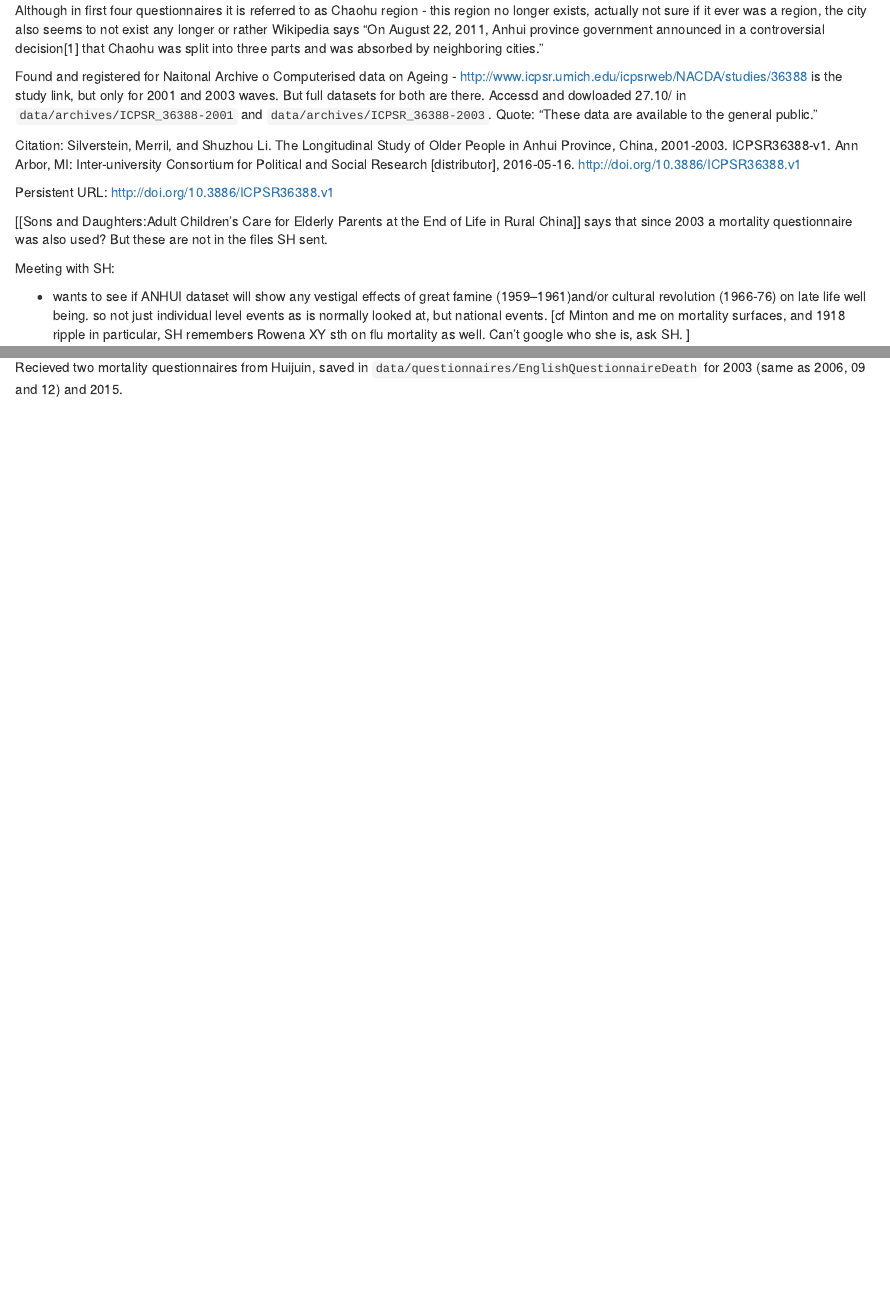
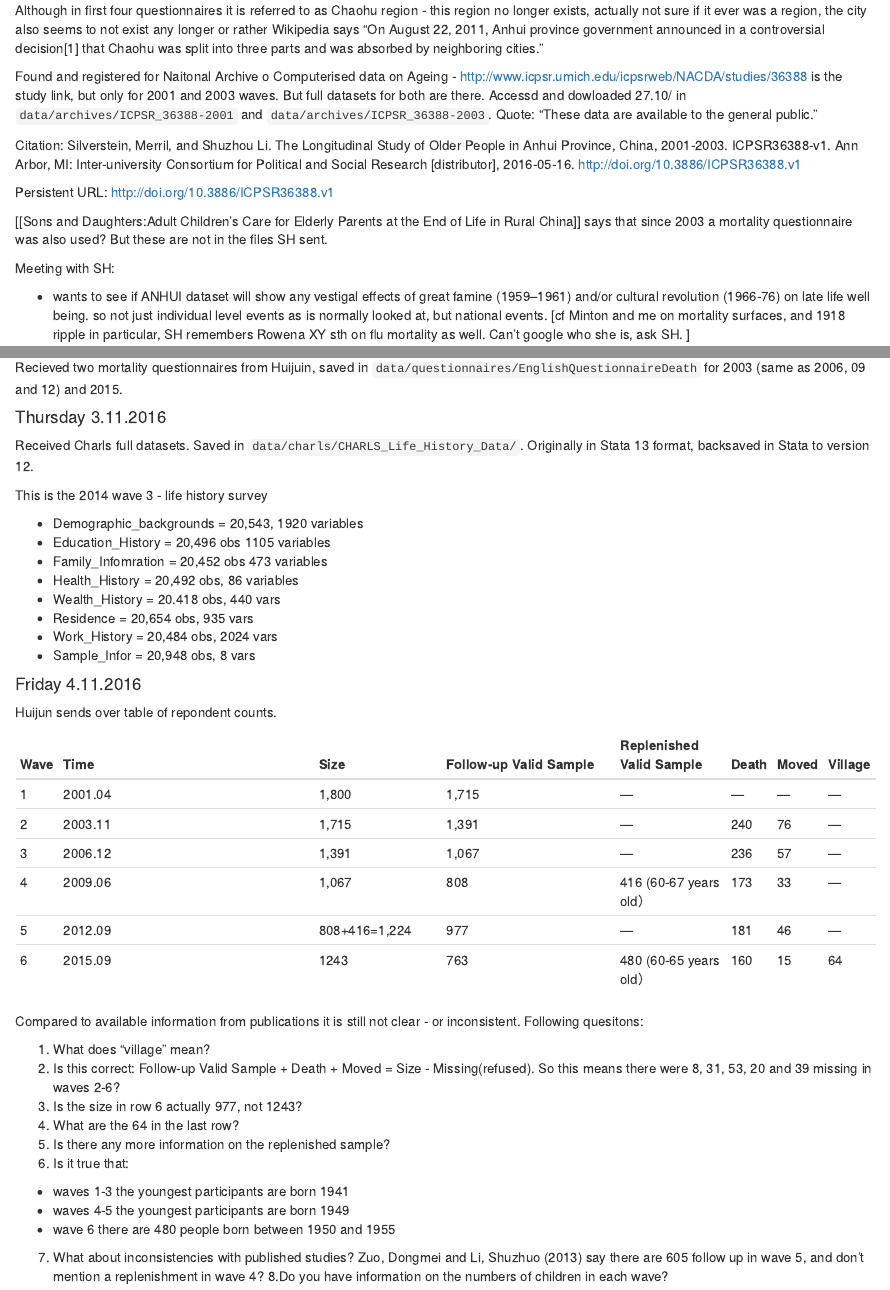
Before and after one commit to majazaloznik/AnhuiLongitudinal, an R Markdown document (admin/journal.Rmd): the page in a window 1100 px wide, from 200 px down, and a second part further down, joined at a grey line. Rendered offline with R 4.5, knitr and Pandoc, with nearby package versions.

Commit message:
added huijun's table on anhui and all my misunderstandings of it in lit.rmd

```diff
--- a/admin/journal.Rmd
+++ b/admin/journal.Rmd
@@ -44,3 +44,49 @@ Meeting with SH:
 Applied for CHARLS individual datasets for all 3 waves plust two pilots.
 
 Recieved two mortality questionnaires from Huijuin, saved in `data/questionnaires/EnglishQuestionnaireDeath` for 2003 (same as 2006, 09 and 12) and 2015.
+
+
+
+#### Thursday 3.11.2016
+
+Received Charls full datasets. Saved in `data/charls/CHARLS_Life_History_Data/`. Originally in Stata 13 format, backsaved in Stata to version 12.
+
+This is the 2014 wave 3 - life history survey
+
+- Demographic_backgrounds = 20,543, 1920 variables
+- Education_History = 20,496 obs 1105 variables
+- Family_Infomration = 20,452 obs 473 variables
+- Health_History = 20,492 obs, 86 variables
+- Wealth_History = 20.418 obs, 440 vars
+- Residence = 20,654 obs, 935 vars
+- Work_History = 20,484 obs, 2024 vars
+- Sample_Infor = 20,948 obs, 8 vars
+
+#### Friday 4.11.2016
+
+Huijun sends over table of repondent counts.
+
+|Wave	|Time|	Size	|Follow-up Valid Sample	|Replenished Valid Sample|	Death	|Moved	|Village|
+|--|------------|------|--------|-----|--|--|-|
+|1 |	2001.04 	|1,800 |	1,715 |	— 	|— 	|— |	— |
+|2 |	2003.11 	|1,715 |	1,391 |	— 	|240| 	76| 	—|
+|3 |	2006.12 	|1,391 |	1,067 |	— 	|236| 	57| 	—|
+|4 |	2009.06 	|1,067 |	808 	|416 (60-67 years old）| 	173 |	33| 	—|
+|5 |2012.09 |	808+416=1,224 |	977 |	— 	|181 |	46| 	—|
+|6 |2015.09 |	1243 |	763 |	 480 (60-65 years old） |	160 |	15 |	64|
+
+
+
+Compared to available information from publications it is still not clear - or inconsistent. Following quesitons:
+
+1. What does "village" mean?
+2. Is this correct: Follow-up Valid Sample + Death + Moved = Size - Missing(refused). So this means there were 8, 31, 53, 20 and 39 missing in waves 2-6?
+3. Is the size in row 6 actually 977, not 1243?
+4. What are the 64 in the last row?
+5. Is there any more information on the replenished sample?
+6. Is it true that:
+- waves 1-3 the youngest participants are born 1941
+- waves 4-5 the youngest participants are born 1949
+- wave 6 there are 480 people born between 1950 and 1955
+7. What about inconsistencies with published studies? Zuo, Dongmei and Li, Shuzhuo (2013) say there are 605 follow up in wave 5, and don't mention a replenishment in wave 4?
+8.Do you have information on the numbers of children in each wave?
```
Also changed, not shown: scripts/00-testing.R (+3 -0 lines), scripts/lit.Rmd (+42 -5 lines), admin/journal.Rmd (2 more changed lines).
